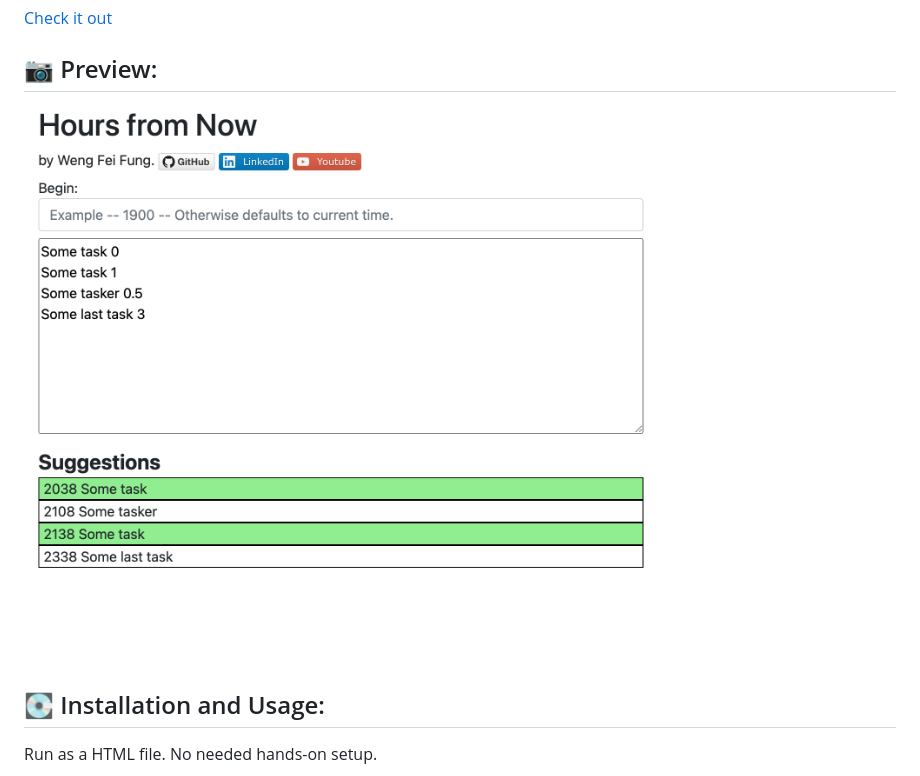
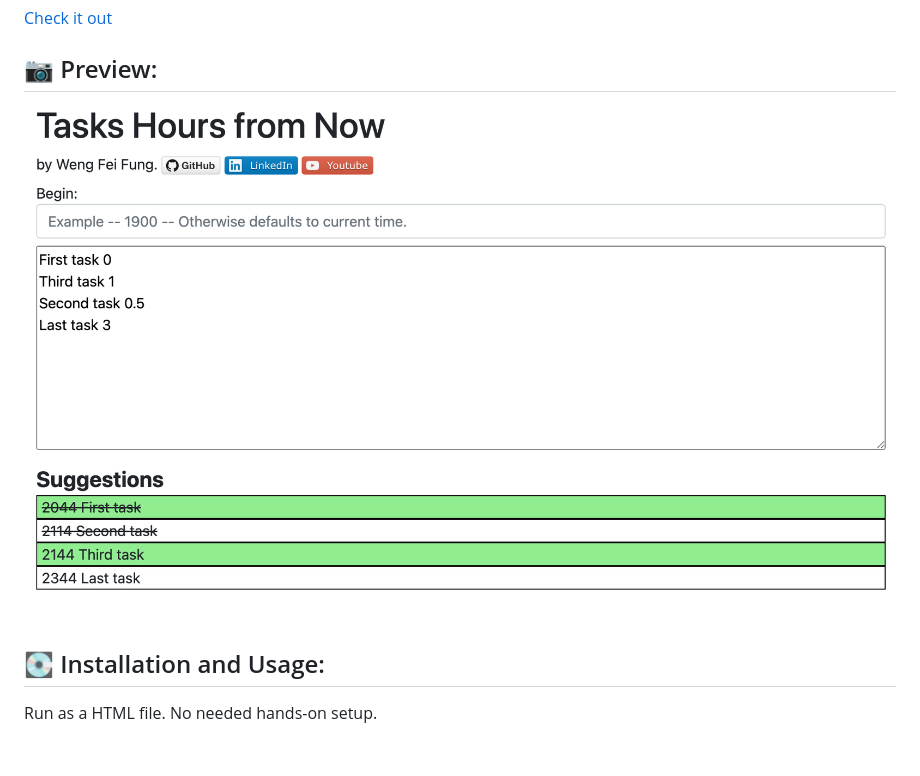
Before and after one commit to Siphon880gh/tasks-hours-from-now, a Markdown page: README.md, the part around the change. GitHub-like rendering; pictures changed too: docs/screenshot-newer.png (added), docs/screenshot.png (deleted); blank space fills up the shorter version.

Commit message:
Better screenshot and example

```diff
--- a/README.md
+++ b/README.md
@@ -21,7 +21,7 @@ By Weng Fei Fung. Takes your todo list with the numbers of hours from now when t
 
 :camera: Preview:
 ---
-![image](docs/screenshot.png)
+![image](docs/screenshot-newer.png)
 
 ## :minidisc: Installation and Usage:
 Run as a HTML file. No needed hands-on setup.
```
Also changed, not shown: 2 other files.
